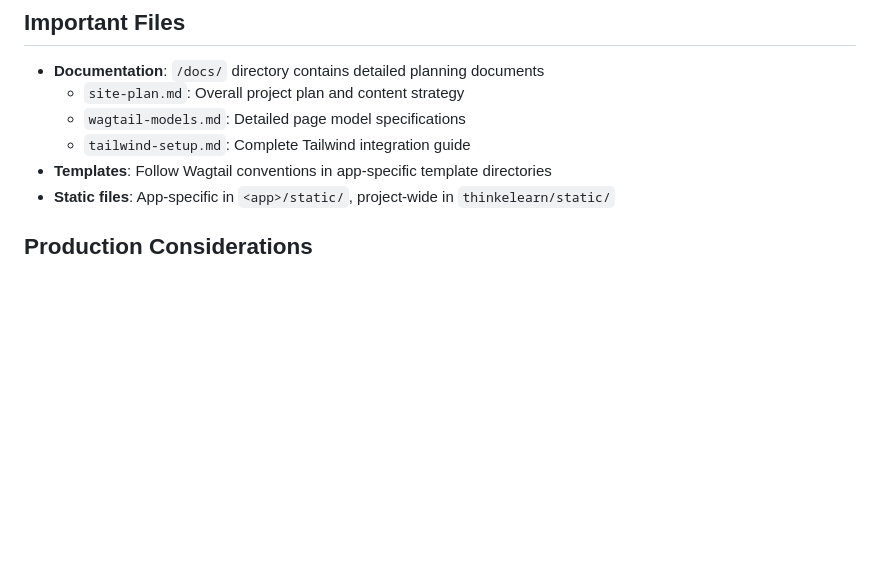
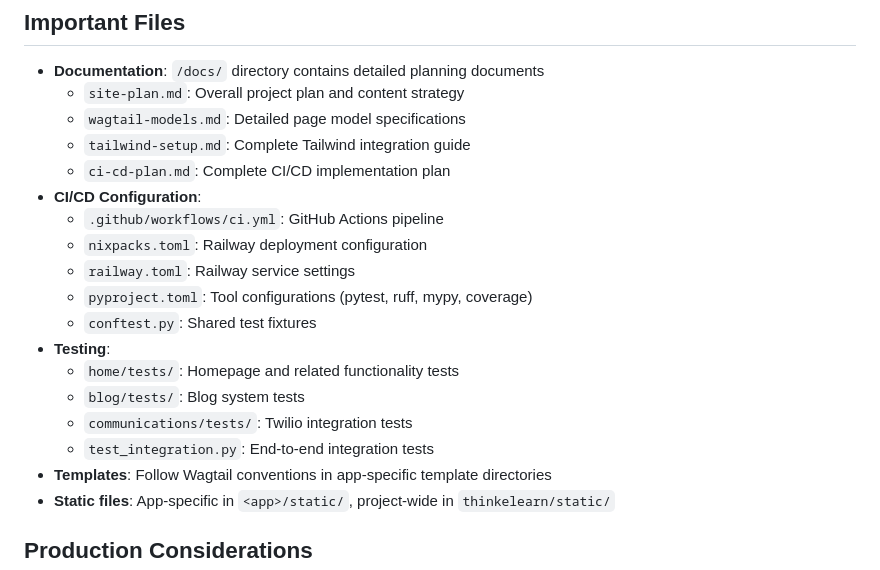
Before and after one commit to thinkelearn/thinkelearn, a Markdown page: CLAUDE.md, the part around one of its changes. Drawn GitHub-style; blank space fills up the shorter version.

```diff
--- a/CLAUDE.md
+++ b/CLAUDE.md
@@ -143,6 +248,18 @@ Key dependencies:
   - `site-plan.md`: Overall project plan and content strategy
   - `wagtail-models.md`: Detailed page model specifications
   - `tailwind-setup.md`: Complete Tailwind integration guide
+  - `ci-cd-plan.md`: Complete CI/CD implementation plan
+- **CI/CD Configuration**:
+  - `.github/workflows/ci.yml`: GitHub Actions pipeline
+  - `nixpacks.toml`: Railway deployment configuration
+  - `railway.toml`: Railway service settings
+  - `pyproject.toml`: Tool configurations (pytest, ruff, mypy, coverage)
+  - `conftest.py`: Shared test fixtures
+- **Testing**:
+  - `home/tests/`: Homepage and related functionality tests
+  - `blog/tests/`: Blog system tests
+  - `communications/tests/`: Twilio integration tests
+  - `test_integration.py`: End-to-end integration tests
 - **Templates**: Follow Wagtail conventions in app-specific template directories
 - **Static files**: App-specific in `<app>/static/`, project-wide in `thinkelearn/static/`
 
```
Also changed, not shown: other parts of CLAUDE.md (+113 -8 lines).
